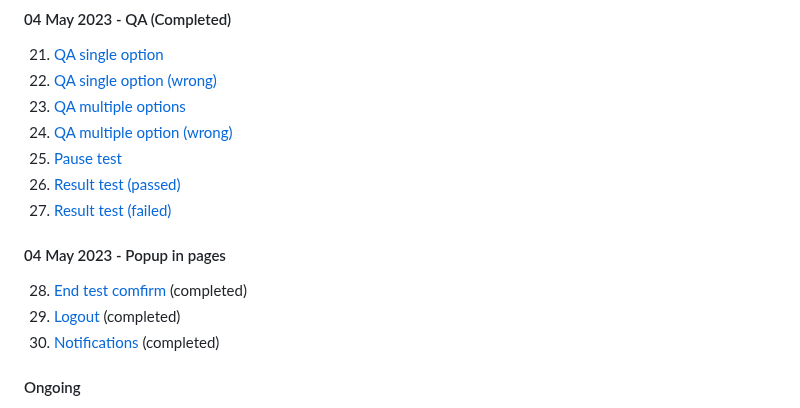
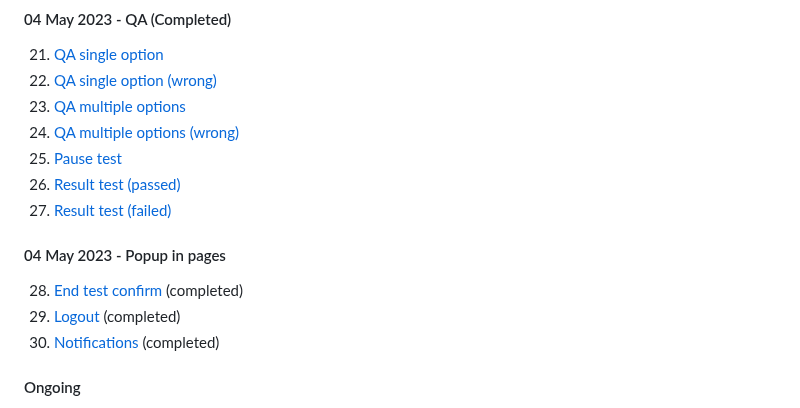
Before and after one commit to AamHermansyah/cbt-website, a Markdown page: README.md, the part around the change. GitHub-like rendering.

```diff
--- a/README.md
+++ b/README.md
@@ -36,14 +36,14 @@
 #### 04 May 2023 - QA (Completed)
 21. [QA single option](https://aamhermansyah.github.io/cbt-website/qa-single-option.html)
 22. [QA single option (wrong)](https://aamhermansyah.github.io/cbt-website/qa-single-option-wrong.html)
-23. [QA multiple options](https://aamhermansyah.github.io/cbt-website/qa-mutiple-option.html)
-24. [QA multiple option (wrong)](https://aamhermansyah.github.io/cbt-website/qa-mutiple-option-wrong.html)
+23. [QA multiple options](https://aamhermansyah.github.io/cbt-website/qa-mutiple-options.html)
+24. [QA multiple options (wrong)](https://aamhermansyah.github.io/cbt-website/qa-mutiple-options-wrong.html)
 25. [Pause test](https://aamhermansyah.github.io/cbt-website/pause-test.html)
 26. [Result test (passed)](https://aamhermansyah.github.io/cbt-website/result-test-passed.html)
 27. [Result test (failed)](https://aamhermansyah.github.io/cbt-website/result-test-failed.html)
 
 #### 04 May 2023 - Popup in pages
-28. [End test comfirm](https://aamhermansyah.github.io/cbt-website/qa-single-option.html) (completed)
+28. [End test confirm](https://aamhermansyah.github.io/cbt-website/qa-single-option.html) (completed)
 29. [Logout](https://aamhermansyah.github.io/cbt-website/dashboard.html) (completed)
 30. [Notifications](https://aamhermansyah.github.io/cbt-website/dashboard.html) (completed)
 
```
